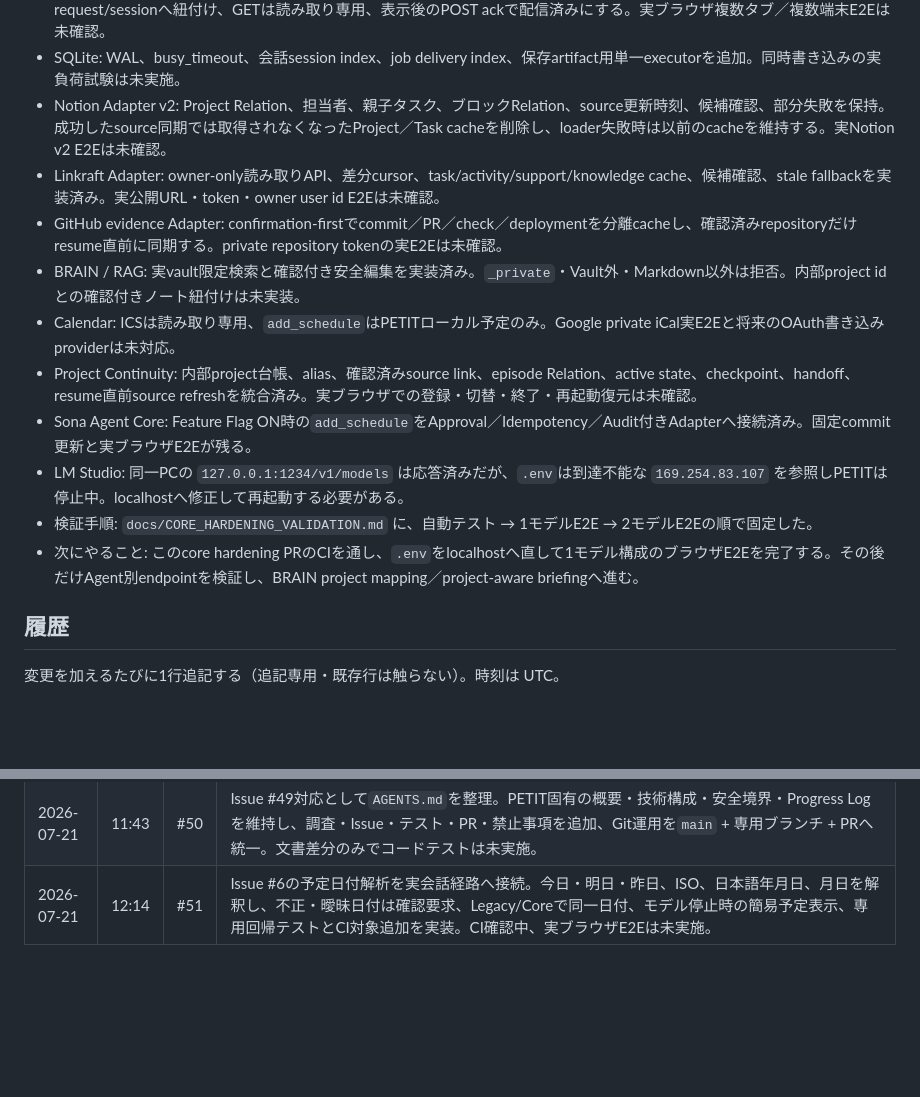
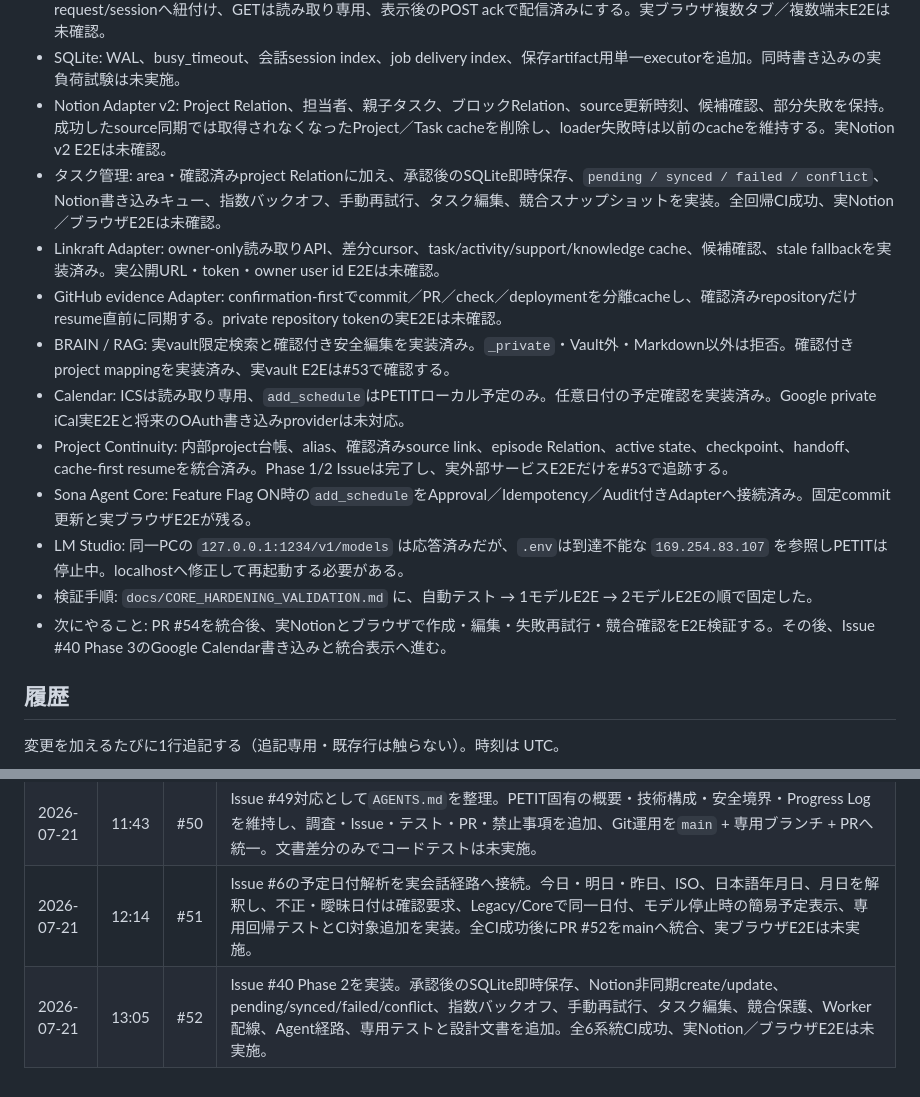
Before and after one commit to Soso2e/PETIT, a Markdown page: PROGRESS.md, 2 parts joined by grey strips. Rendered like a GitHub page; blank space fills up the shorter version.

Commit message:
docs: タスク同期Phase 2の進捗を記録

```diff
--- a/PROGRESS.md
+++ b/PROGRESS.md
@@ -10,15 +10,16 @@
 - セッション: SQLite会話をsession_idで取得し、ブラウザ再読み込み時に直近履歴を復元する。バックグラウンドjobはrequest/sessionへ紐付け、GETは読み取り専用、表示後のPOST ackで配信済みにする。実ブラウザ複数タブ／複数端末E2Eは未確認。
 - SQLite: WAL、busy_timeout、会話session index、job delivery index、保存artifact用単一executorを追加。同時書き込みの実負荷試験は未実施。
 - Notion Adapter v2: Project Relation、担当者、親子タスク、ブロックRelation、source更新時刻、候補確認、部分失敗を保持。成功したsource同期では取得されなくなったProject／Task cacheを削除し、loader失敗時は以前のcacheを維持する。実Notion v2 E2Eは未確認。
+- タスク管理: area・確認済みproject Relationに加え、承認後のSQLite即時保存、`pending / synced / failed / conflict`、Notion書き込みキュー、指数バックオフ、手動再試行、タスク編集、競合スナップショットを実装。全回帰CI成功、実Notion／ブラウザE2Eは未確認。
 - Linkraft Adapter: owner-only読み取りAPI、差分cursor、task/activity/support/knowledge cache、候補確認、stale fallbackを実装済み。実公開URL・token・owner user id E2Eは未確認。
 - GitHub evidence Adapter: confirmation-firstでcommit／PR／check／deploymentを分離cacheし、確認済みrepositoryだけresume直前に同期する。private repository tokenの実E2Eは未確認。
-- BRAIN / RAG: 実vault限定検索と確認付き安全編集を実装済み。`_private`・Vault外・Markdown以外は拒否。内部project idとの確認付きノート紐付けは未実装。
-- Calendar: ICSは読み取り専用、`add_schedule`はPETITローカル予定のみ。Google private iCal実E2Eと将来のOAuth書き込みproviderは未対応。
-- Project Continuity: 内部project台帳、alias、確認済みsource link、episode Relation、active state、checkpoint、handoff、resume直前source refreshを統合済み。実ブラウザでの登録・切替・終了・再起動復元は未確認。
+- BRAIN / RAG: 実vault限定検索と確認付き安全編集を実装済み。`_private`・Vault外・Markdown以外は拒否。確認付きproject mappingを実装済み、実vault E2Eは#53で確認する。
+- Calendar: ICSは読み取り専用、`add_schedule`はPETITローカル予定のみ。任意日付の予定確認を実装済み。Google private iCal実E2Eと将来のOAuth書き込みproviderは未対応。
+- Project Continuity: 内部project台帳、alias、確認済みsource link、episode Relation、active state、checkpoint、handoff、cache-first resumeを統合済み。Phase 1/2 Issueは完了し、実外部サービスE2Eだけを#53で追跡する。
 - Sona Agent Core: Feature Flag ON時の`add_schedule`をApproval／Idempotency／Audit付きAdapterへ接続済み。固定commit更新と実ブラウザE2Eが残る。
 - LM Studio: 同一PCの `127.0.0.1:1234/v1/models` は応答済みだが、`.env`は到達不能な `169.254.83.107` を参照しPETITは停止中。localhostへ修正して再起動する必要がある。
 - 検証手順: `docs/CORE_HARDENING_VALIDATION.md` に、自動テスト → 1モデルE2E → 2モデルE2Eの順で固定した。
-- 次にやること: このcore hardening PRのCIを通し、`.env`をlocalhostへ直して1モデル構成のブラウザE2Eを完了する。その後だけAgent別endpointを検証し、BRAIN project mapping／project-aware briefingへ進む。
+- 次にやること: PR #54を統合後、実Notionとブラウザで作成・編集・失敗再試行・競合確認をE2E検証する。その後、Issue #40 Phase 3のGoogle Calendar書き込みと統合表示へ進む。
 
 ## 履歴
 
@@ -78,4 +79,5 @@
 | 2026-07-18 | 17:19 | #48 | 調査完了: 同一PCのLM Studio `127.0.0.1:1234/v1/models`は正常応答し、6モデルを確認。`.env`が到達不能な`169.254.83.107`を参照し、PETITプロセスは停止中。直接原因を設定先の不一致に確定。localhostへの変更・再起動・ブラウザE2Eは未実施。 |
 | 2026-07-18 | 18:09 | #49 | Core hardeningを実装。model_routerを実経路へ接続、エピソード要約のAgent endpoint修正、briefing/proactiveのepisode優先、Notion成功同期のsource置換、SQLite WAL/busy timeout、session履歴復元、jobのsession/request紐付けと明示ack、回帰テスト・検証手順を追加。変更ファイルのpy_compileとfrontendのnode構文確認成功、全CIと実ブラウザE2Eは未確認。 |
 | 2026-07-21 | 11:43 | #50 | Issue #49対応として`AGENTS.md`を整理。PETIT固有の概要・技術構成・安全境界・Progress Logを維持し、調査・Issue・テスト・PR・禁止事項を追加、Git運用を`main` + 専用ブランチ + PRへ統一。文書差分のみでコードテストは未実施。 |
-| 2026-07-21 | 12:14 | #51 | Issue #6の予定日付解析を実会話経路へ接続。今日・明日・昨日、ISO、日本語年月日、月日を解釈し、不正・曖昧日付は確認要求、Legacy/Coreで同一日付、モデル停止時の簡易予定表示、専用回帰テストとCI対象追加を実装。CI確認中、実ブラウザE2Eは未実施。 |
+| 2026-07-21 | 12:14 | #51 | Issue #6の予定日付解析を実会話経路へ接続。今日・明日・昨日、ISO、日本語年月日、月日を解釈し、不正・曖昧日付は確認要求、Legacy/Coreで同一日付、モデル停止時の簡易予定表示、専用回帰テストとCI対象追加を実装。全CI成功後にPR #52をmainへ統合、実ブラウザE2Eは未実施。 |
+| 2026-07-21 | 13:05 | #52 | Issue #40 Phase 2を実装。承認後のSQLite即時保存、Notion非同期create/update、pending/synced/failed/conflict、指数バックオフ、手動再試行、タスク編集、競合保護、Worker配線、Agent経路、専用テストと設計文書を追加。全6系統CI成功、実Notion／ブラウザE2Eは未実施。 |
```
